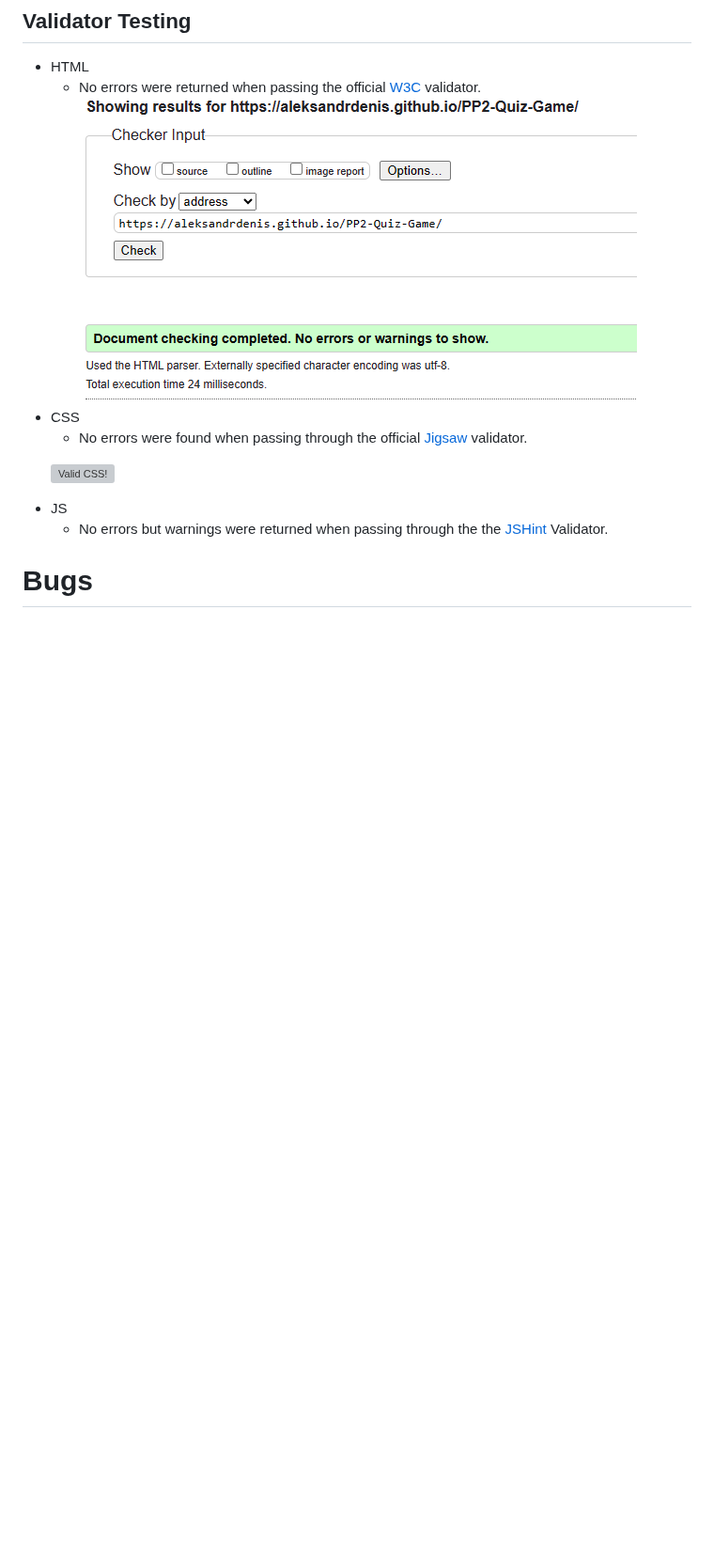
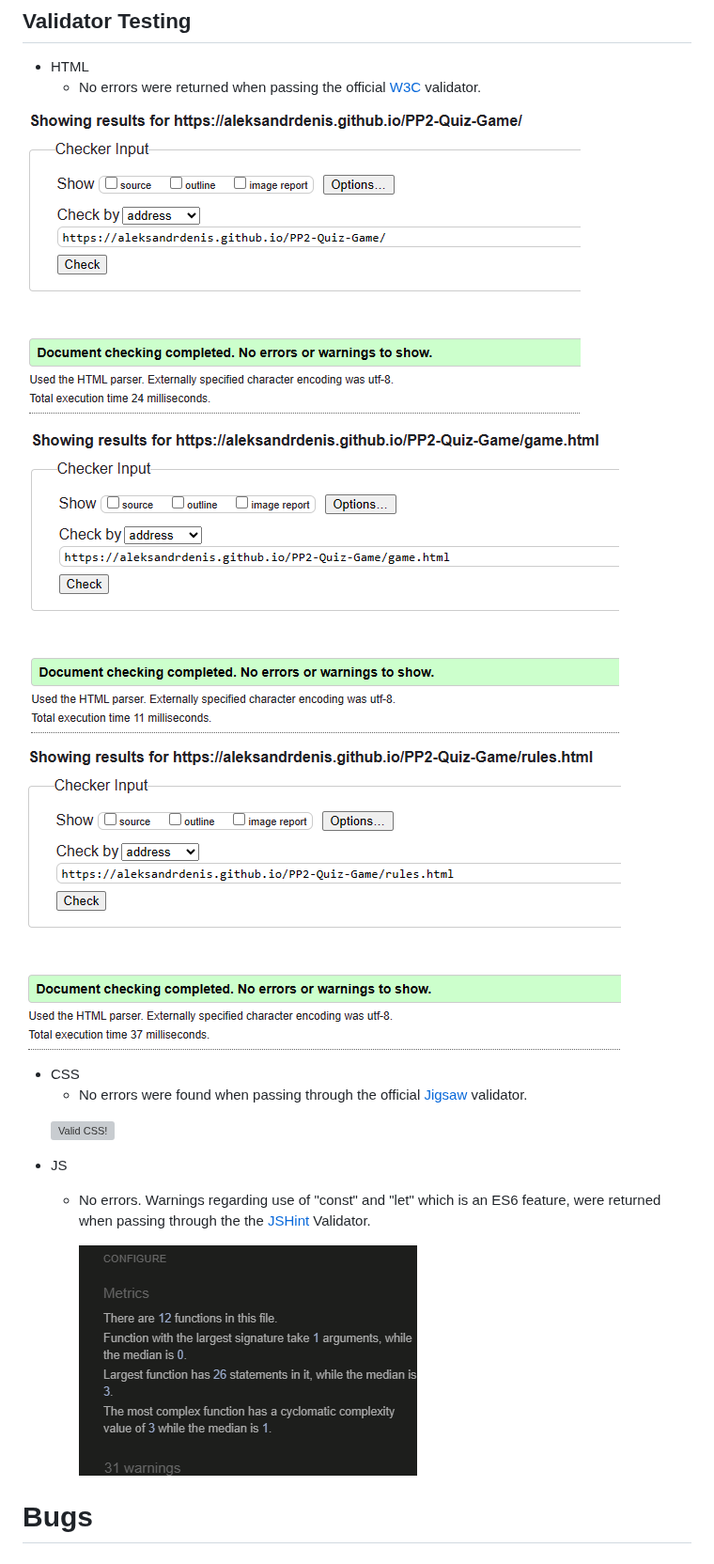
Before and after one commit to AleksandrDenis/PP2-Quiz-Game, a Markdown page: README.md, the part around the change. Shown at 94% size. Drawn GitHub-style; blank space fills up the shorter version; grey boxes are pictures that could not be loaded.

Commit message:
docs: Update validator section in README.md add images

```diff
--- a/README.md
+++ b/README.md
@@ -240,7 +240,14 @@ Screen Size | Device
 ## Validator Testing
 * HTML
    * No errors were returned when passing the official [W3C](https://validator.w3.org/) validator.
-   ![Home Page](assets/readme-images/html-checker-main.png)
+
+
+![Home Page](assets/readme-images/html-checker-main.png)
+
+![Game page ](assets/readme-images/html-checker-game.png)
+
+![Rules Page](assets/readme-images/html-checker-rules.png)
+
 * CSS
    * No errors were found when passing through the official [Jigsaw](https://jigsaw.w3.org/css-validator/) validator.
    <p>
@@ -252,7 +259,9 @@ Screen Size | Device
 </p>
 
 * JS
-  * No errors but warnings were returned when passing through the the [JSHint](https://jshint.com/) Validator.
+  * No errors. Warnings regarding use of "const" and "let" which is an ES6 feature,  were returned when passing through the the [JSHint](https://jshint.com/) Validator.
+
+    ![Jshint](assets/readme-images/jshint.png)
 
 
 # Bugs
```
